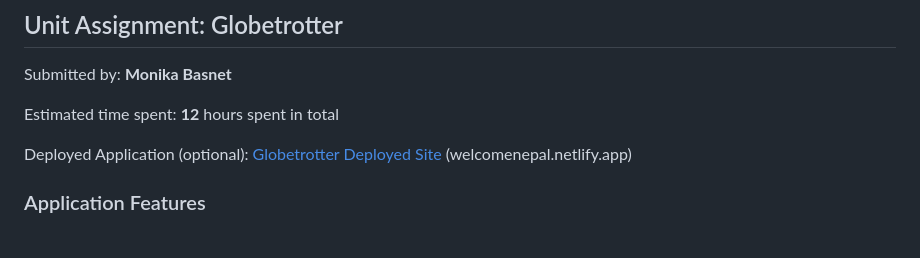
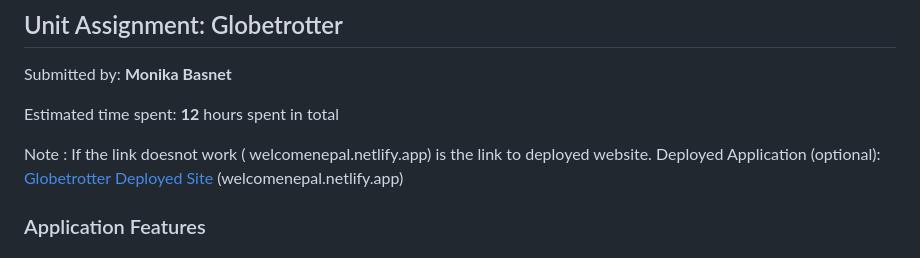
Before and after one commit to monikabasnet/Globetrotter, a Markdown page: README.md, the part around the change. GitHub-like rendering.

Commit message:
Added link to netlify

```diff
--- a/README.md
+++ b/README.md
@@ -4,6 +4,7 @@ Submitted by: **Monika Basnet**
 
 Estimated time spent: **12** hours spent in total
 
+Note : If the link doesnot work ( welcomenepal.netlify.app) is the link to deployed website.
 Deployed Application (optional): [Globetrotter Deployed Site](welcomenepal.netlify.app) (welcomenepal.netlify.app)
 
 
```
